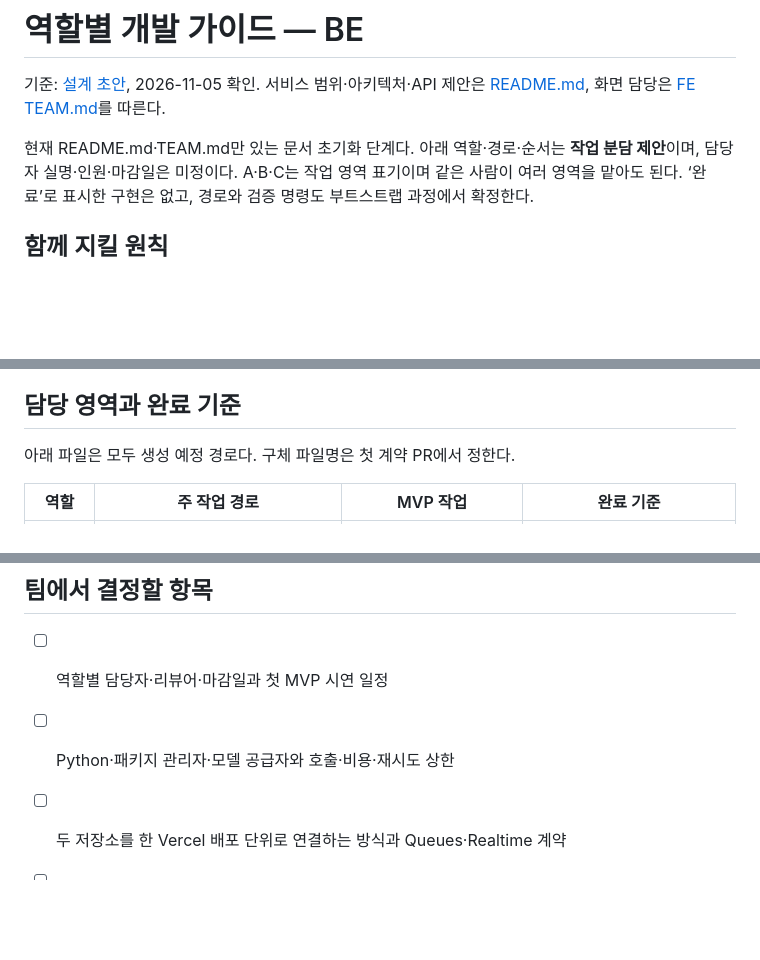
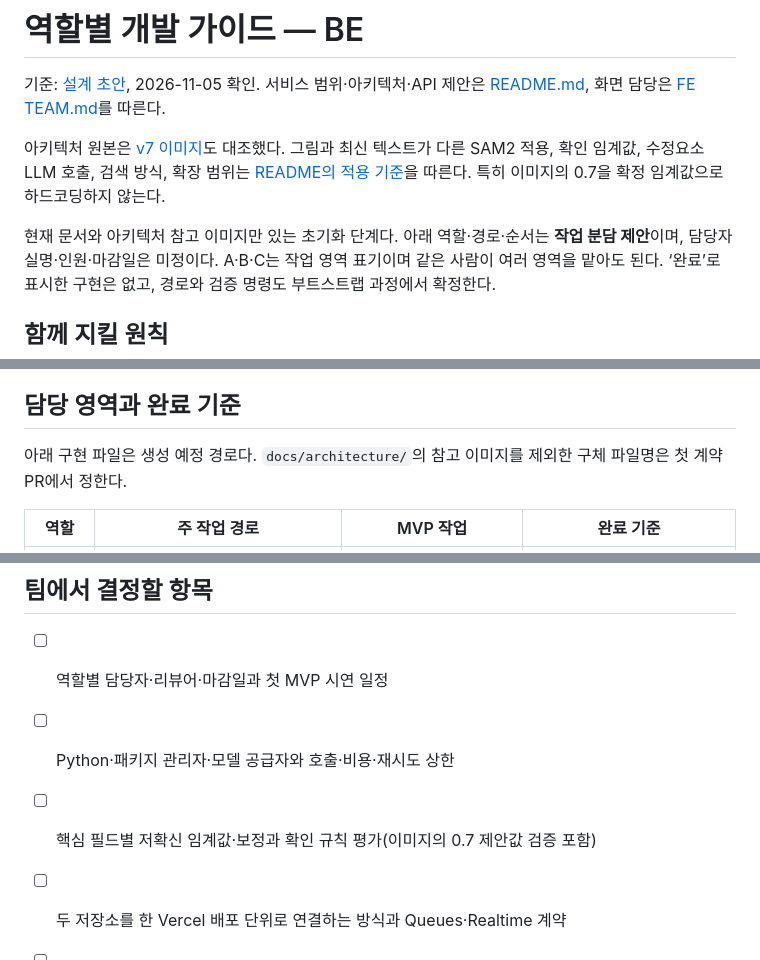
Before and after one commit to Ok-Muncheol/ok-muncheol-be, a Markdown page: TEAM.md, 3 parts joined by grey strips. Rendered like a GitHub page; blank space fills up the shorter version.

```diff
--- a/TEAM.md
+++ b/TEAM.md
@@ -4,7 +4,11 @@
 서비스 범위·아키텍처·API 제안은 [README.md](README.md), 화면 담당은
 [FE TEAM.md](https://github.com/Ok-Muncheol/ok-muncheol-fe/blob/main/TEAM.md)를 따른다.
 
-현재 README.md·TEAM.md만 있는 문서 초기화 단계다. 아래 역할·경로·순서는 **작업 분담 제안**이며,
+아키텍처 원본은 [v7 이미지](docs/architecture/accident-review-architecture-v7.png)도 대조했다.
+그림과 최신 텍스트가 다른 SAM2 적용, 확인 임계값, 수정요소 LLM 호출, 검색 방식, 확장 범위는
+[README의 적용 기준](README.md#아키텍처-원본과-적용-기준)을 따른다. 특히 이미지의 0.7을 확정 임계값으로 하드코딩하지 않는다.
+
+현재 문서와 아키텍처 참고 이미지만 있는 초기화 단계다. 아래 역할·경로·순서는 **작업 분담 제안**이며,
 담당자 실명·인원·마감일은 미정이다. A·B·C는 작업 영역 표기이며 같은 사람이 여러 영역을 맡아도 된다.
 ‘완료’로 표시한 구현은 없고, 경로와 검증 명령도 부트스트랩 과정에서 확정한다.
 
@@ -19,7 +23,7 @@
 
 ## 담당 영역과 완료 기준
 
-아래 파일은 모두 생성 예정 경로다. 구체 파일명은 첫 계약 PR에서 정한다.
+아래 구현 파일은 생성 예정 경로다. `docs/architecture/`의 참고 이미지를 제외한 구체 파일명은 첫 계약 PR에서 정한다.
 
 | 역할 | 주 작업 경로 | MVP 작업 | 완료 기준 |
 | --- | --- | --- | --- |
@@ -87,6 +91,7 @@ C는 질문·보고서 화면까지 연결하면 입력과 결과의 의미를
 
 - [ ] 역할별 담당자·리뷰어·마감일과 첫 MVP 시연 일정
 - [ ] Python·패키지 관리자·모델 공급자와 호출·비용·재시도 상한
+- [ ] 핵심 필드별 저확신 임계값·보정과 확인 규칙 평가(이미지의 0.7 제안값 검증 포함)
 - [ ] 두 저장소를 한 Vercel 배포 단위로 연결하는 방식과 Queues·Realtime 계약
 - [ ] 도표·결정례·표준약관 재가공 범위, AI Hub·YOLO·가중치 이용 조건
 - [ ] 도표 ID·적용판 라벨 매핑, 정답 카드 이중 라벨링과 평가 규모
```
Also changed, not shown: README.md (+23 -3 lines), docs/architecture/accident-review-architecture-v7.png (added).
